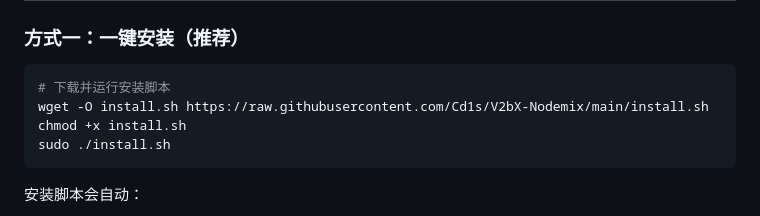
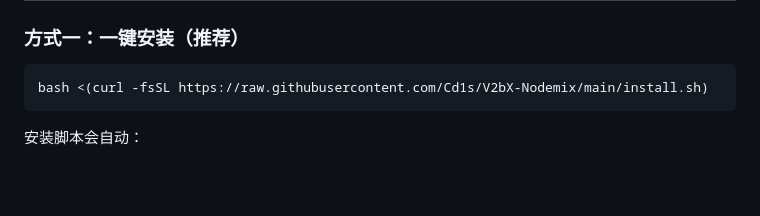
Before and after one commit to Cd1s/V2bX-Nodemix, a Markdown page: README.md, the part around the change. Rendered like a GitHub page; blank space fills up the shorter version.

````diff
--- a/README.md
+++ b/README.md
@@ -45,10 +45,7 @@ V2bX-Nodemix/
 ### 方式一：一键安装（推荐）
 
 ```bash
-# 下载并运行安装脚本
-wget -O install.sh https://raw.githubusercontent.com/Cd1s/V2bX-Nodemix/main/install.sh
-chmod +x install.sh
-sudo ./install.sh
+bash <(curl -fsSL https://raw.githubusercontent.com/Cd1s/V2bX-Nodemix/main/install.sh)
 ```
 
 安装脚本会自动：
````
